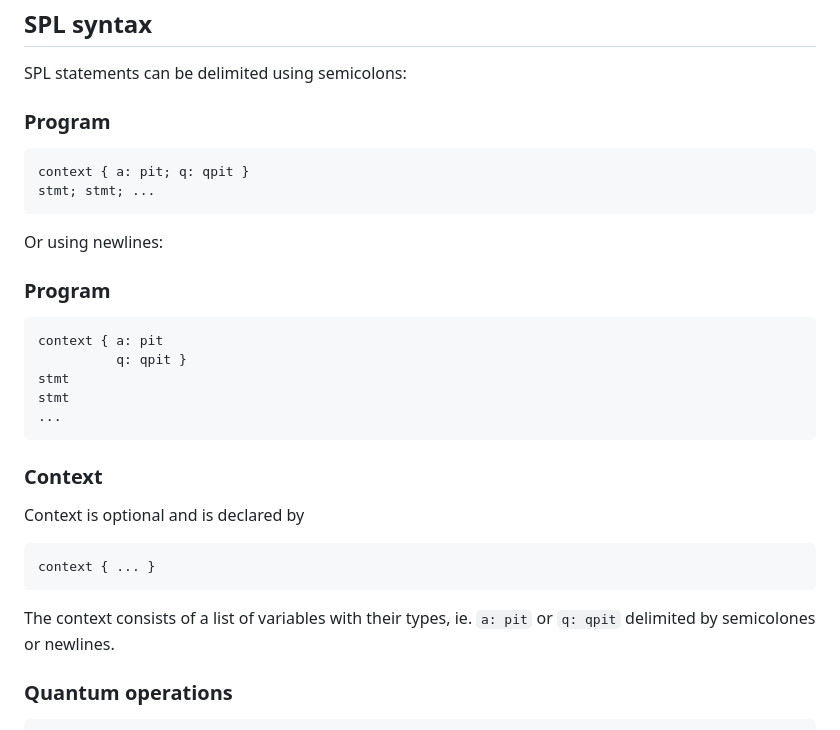
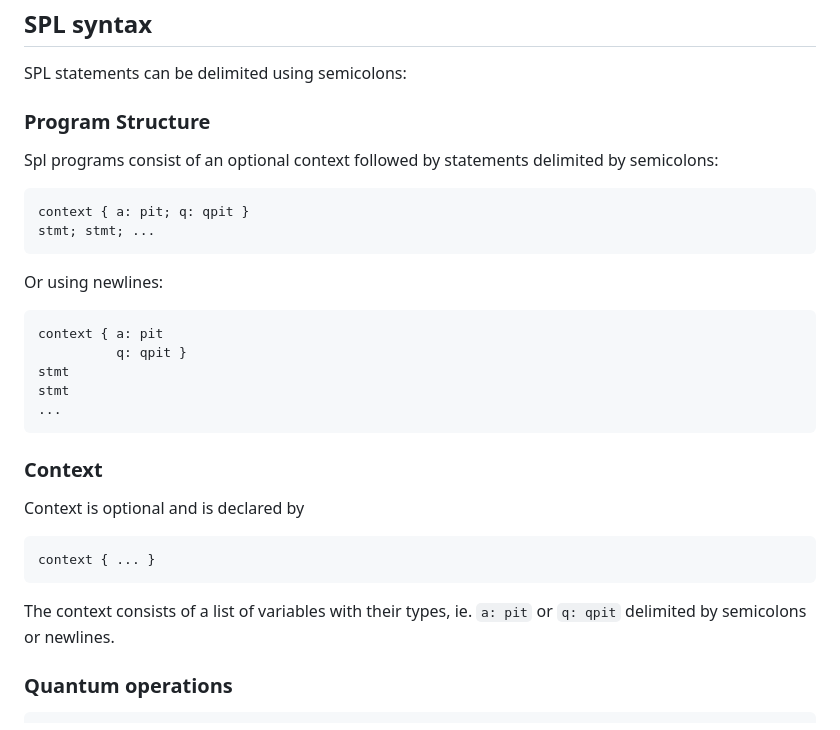
Before and after one commit to ColeComfort/SPL, a Markdown page: README.md, the part around the change. Rendered like a GitHub page.

````diff
--- a/README.md
+++ b/README.md
@@ -24,7 +24,10 @@ When nonlinear operations are not used, this produces relation which uniquely de
 
 SPL statements can be delimited using semicolons:
 
-### Program
+### Program Structure
+
+Spl programs consist of an optional context followed by statements delimited by semicolons:
+
 ```spl
 context { a: pit; q: qpit }
 stmt; stmt; ...
@@ -32,7 +35,6 @@ stmt; stmt; ...
 
 Or using newlines:
 
-### Program
 ```spl
 context { a: pit
           q: qpit }
@@ -42,12 +44,13 @@ stmt
 ```
 
 ### Context
+
 Context is optional and is declared by
 ```spl
 context { ... }
 ```
 
-The context consists of a list of variables with their types, ie.  `a: pit` or `q: qpit` delimited by semicolones or newlines.
+The context consists of a list of variables with their types, ie.  `a: pit` or `q: qpit` delimited by semicolons or newlines.
 
 ### Quantum operations
 ```spl
````
